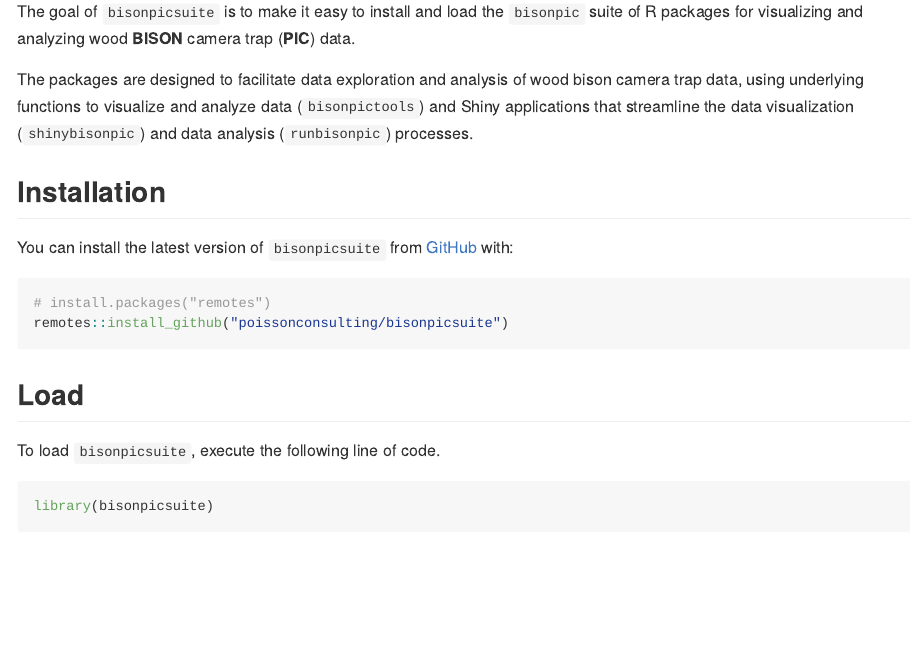
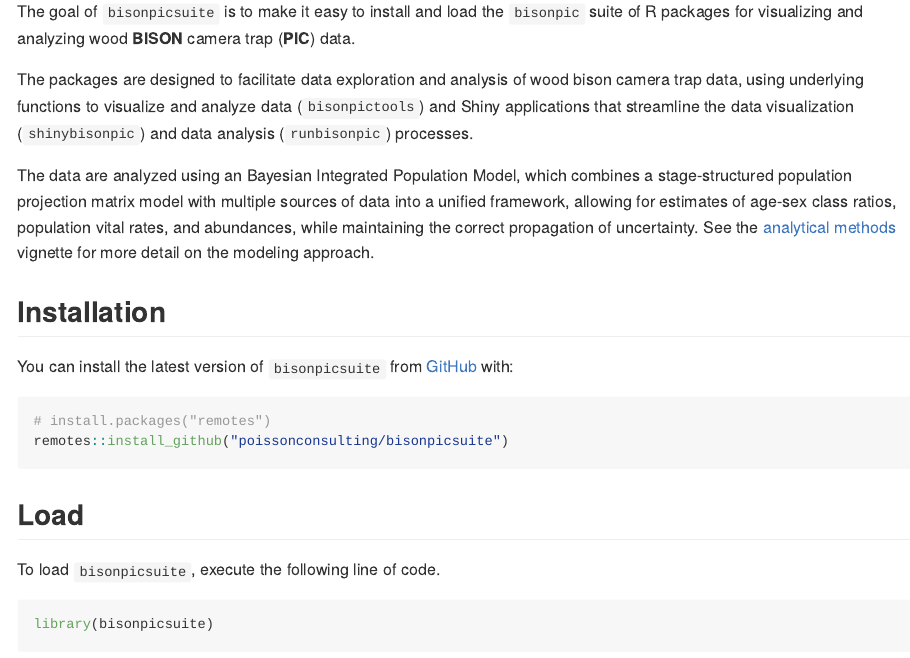
Before and after one commit to poissonconsulting/bisonpicsuite, an R Markdown document (README.Rmd): the page in a window 1100 px wide, from 110 px down. The pictures show the output file README.md that the author committed with the source, drawn offline in the style of GitHub; badge pictures from the web are left out.

Commit message:
Add detail on analytical approach to readme

```diff
--- a/README.Rmd
+++ b/README.Rmd
@@ -25,6 +25,9 @@ The goal of `bisonpicsuite` is to make it easy to install and load the `bisonpic
 R packages for visualizing and analyzing wood **BISON** camera trap (**PIC**) data.
 
 The packages are designed to facilitate data exploration and analysis of wood bison camera trap data, using underlying functions to visualize and analyze data (`bisonpictools`) and Shiny applications that streamline the data visualization (`shinybisonpic`) and data analysis (`runbisonpic`) processes.
+
+The data are analyzed using an Bayesian Integrated Population Model, which combines a stage-structured population projection matrix model with multiple sources of data into a unified framework, allowing for estimates of age-sex class ratios, population vital rates, and abundances, while maintaining the correct propagation of uncertainty.
+See the [analytical methods](https://poissonconsulting.github.io/bisonpictools/articles/bisonpic-methods.html) vignette for more detail on the modeling approach.
 
 ## Installation
 
```
Also changed, not shown: README.md.
